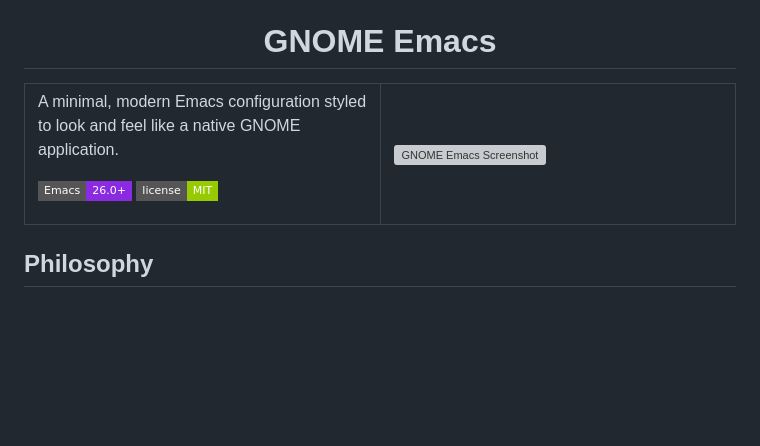
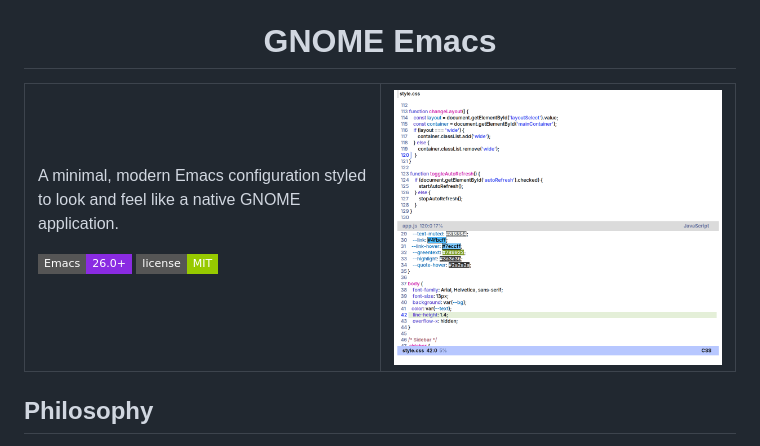
Before and after one commit to user7210unix/emacs, a Markdown page: README.md, the part around the change. Rendered like a GitHub page; badges without logos; blank space fills up the shorter version; grey boxes are pictures that could not be loaded.

Commit message:
Update image source in README.md

```diff
--- a/README.md
+++ b/README.md
@@ -16,7 +16,7 @@ A minimal, modern Emacs configuration styled to look and feel like a native GNOM
 </td>
 <td width="50%">
 
-<img src="screenshot.png" alt="GNOME Emacs Screenshot" />
+<img src="preview.png" alt="GNOME Emacs Screenshot" />
 
 </td>
 </tr>
```
